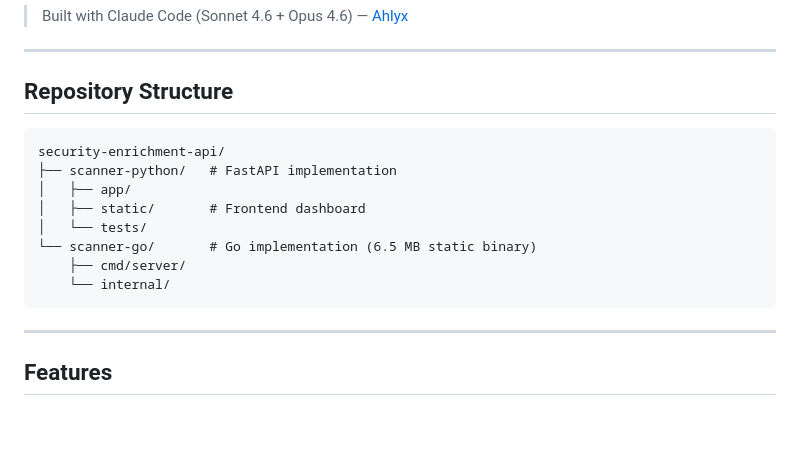
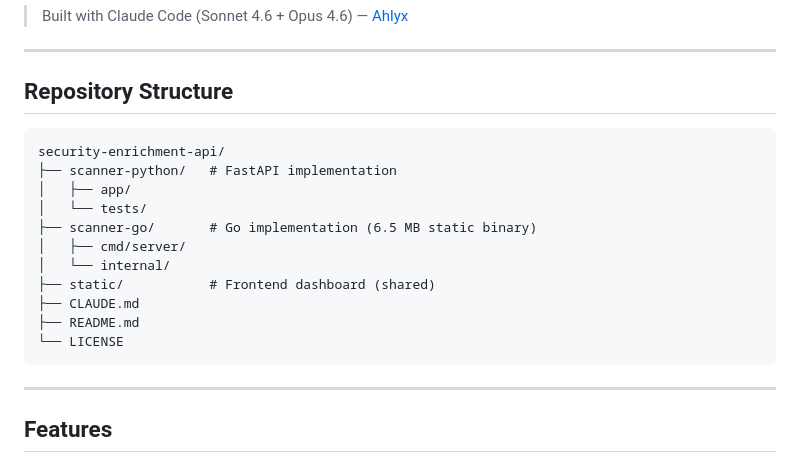
Before and after one commit to Ahlyx/security-enrichment-api, a Markdown page: README.md, the part around the change. GitHub-like rendering; blank space fills up the shorter version.

Commit message:
Updated README to reflect correct repo structure

````diff
--- a/README.md
+++ b/README.md
@@ -7,16 +7,18 @@ A threat intelligence aggregation API that enriches IPs, domains, URLs, and file
 ---
 
 ## Repository Structure
-
 ```
 security-enrichment-api/
 ├── scanner-python/   # FastAPI implementation
 │   ├── app/
-│   ├── static/       # Frontend dashboard
 │   └── tests/
-└── scanner-go/       # Go implementation (6.5 MB static binary)
-    ├── cmd/server/
-    └── internal/
+├── scanner-go/       # Go implementation (6.5 MB static binary)
+│   ├── cmd/server/
+│   └── internal/
+├── static/           # Frontend dashboard (shared)
+├── CLAUDE.md
+├── README.md
+└── LICENSE
 ```
 
 ---
````
